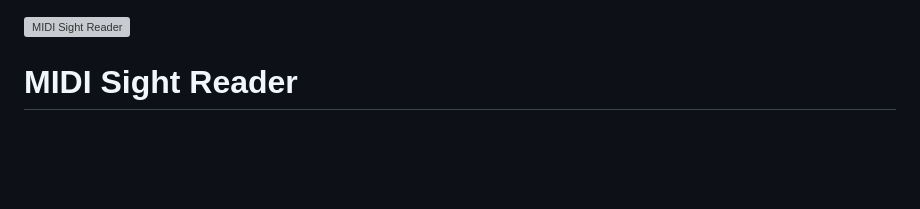
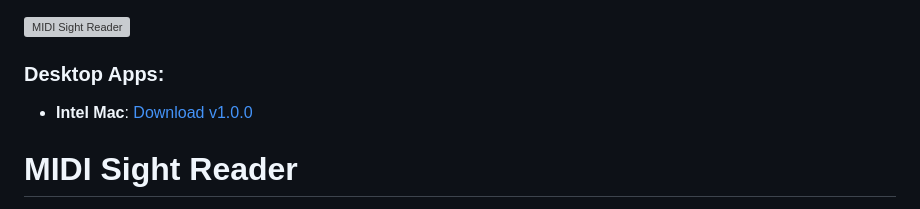
Before and after one commit to gilfo1/sight-reader, a Markdown page: README.md, the part around the change. Drawn GitHub-style; blank space fills up the shorter version; grey boxes are pictures that could not be loaded.

```diff
--- a/README.md
+++ b/README.md
@@ -1,6 +1,9 @@
 <div style="text-align: center;">
   <img width="891" src="https://github.com/user-attachments/assets/0323eb7e-67cd-4e24-8a58-a9a316ac3483" alt="MIDI Sight Reader" style="max-width: 100%; height: auto; box-shadow: 10px 10px 20px rgba(0,0,0,0.3);" />
 </div>
+
+### Desktop Apps:
+- **Intel Mac**: [Download v1.0.0](https://github.com/gilfo1/sight-reader/releases/download/v1.0.0/Sight.Reader-1.0.0.dmg)
 
 # MIDI Sight Reader
 
```
